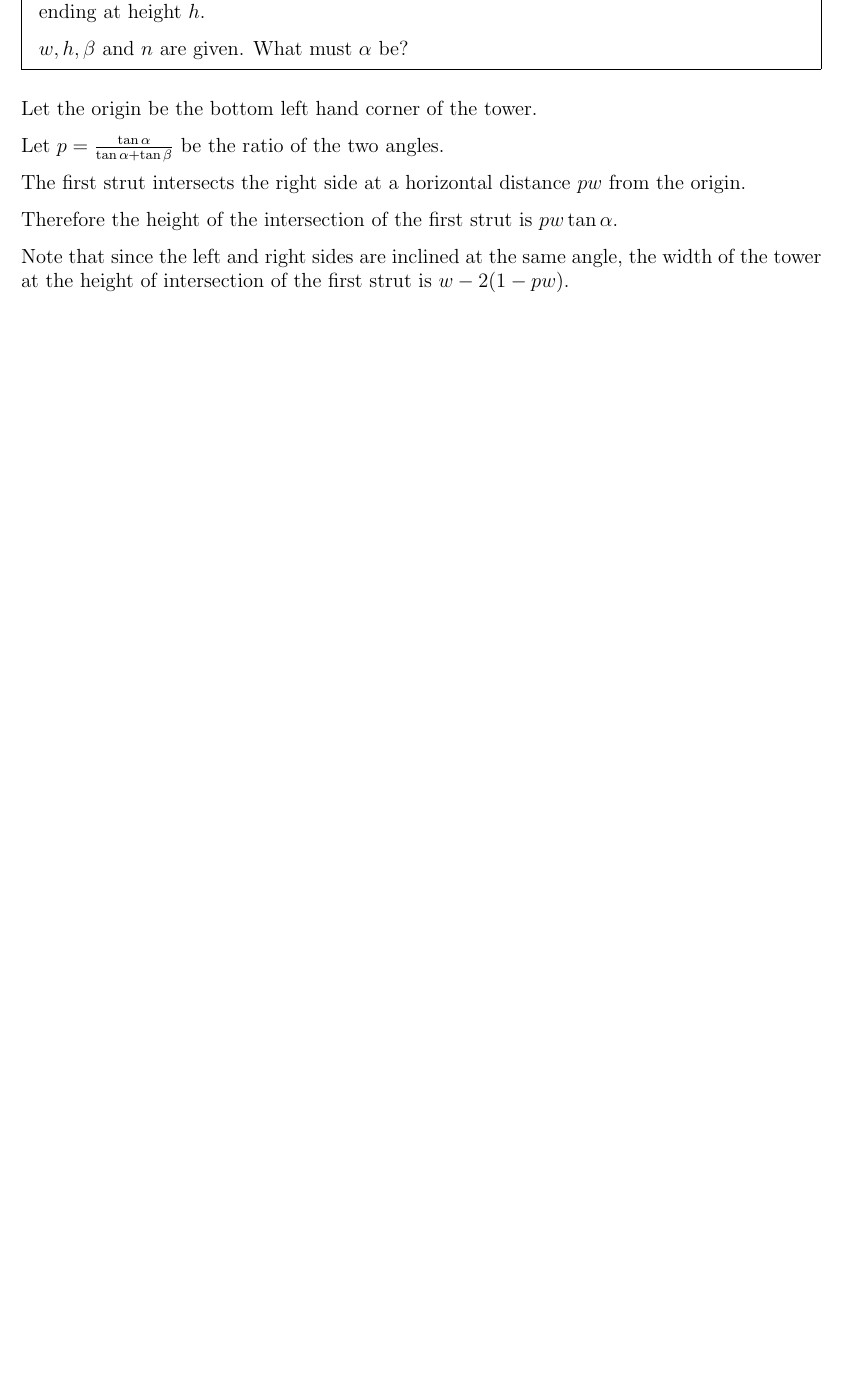
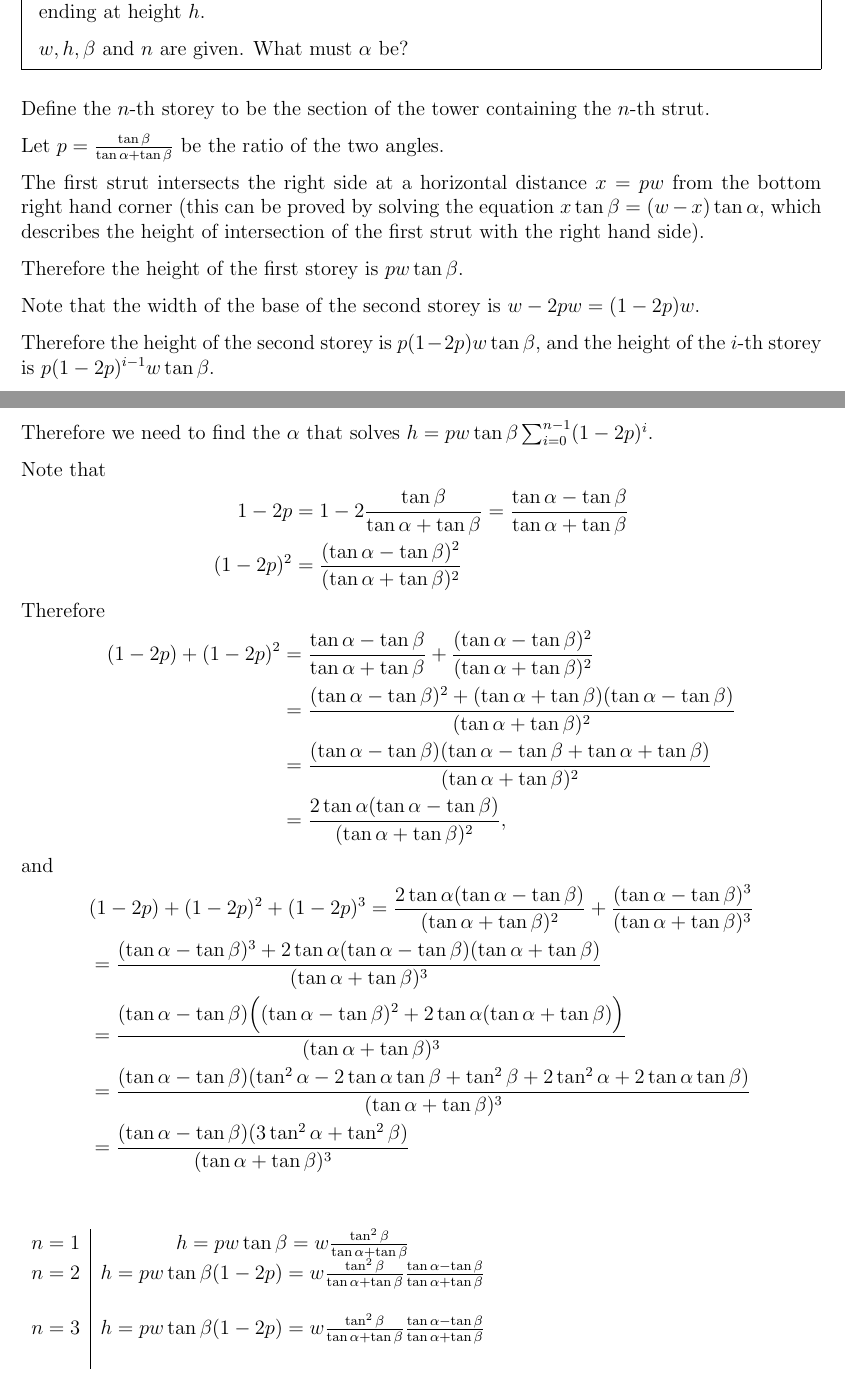
Before and after one commit to dandavison/mathematics, a LaTeX document (puzzles.tex): part of page 1 of 5 before the commit and two parts of pages 1 and 2 of 6 after it, the two joined at a grey line, cut so that both start at the same text, the shorter picture padded with empty space. Compiled offline with pdfLaTeX.

Commit message:
Tower struts

```diff
--- a/puzzles.tex
+++ b/puzzles.tex
@@ -17,17 +17,83 @@
 
   $w, h, \beta$ and $n$ are given. What must $\alpha$ be?
 \end{mdframed}
-Let the origin be the bottom left hand corner of the tower.
+Define the $n$-th storey to be the section of the tower containing the $n$-th strut.
 
-Let $p = \frac{\tan\alpha}{\tan\alpha + \tan\beta}$ be the ratio of the two angles.
+Let $p = \frac{\tan\beta}{\tan\alpha + \tan\beta}$ be the ratio of the two angles.
 
-The first strut intersects the right side at a horizontal distance $pw$ from the origin.
+The first strut intersects the right side at a horizontal distance $x = pw$ from the bottom right
+hand corner (this can be proved by solving the equation $x\tan\beta = (w - x)\tan\alpha$, which
+describes the height of intersection of the first strut with the right hand side).
 
-Therefore the height of the intersection of the first strut is $pw\tan\alpha$.
+Therefore the height of the first storey is $pw\tan\beta$.
 
-Note that since the left and right sides are inclined at the same angle, the width of the tower at
-the height of intersection of the first strut is $w - 2(1 - pw)$.
+Note that the width of the base of the second storey is $w - 2pw = (1 - 2p)w$.
 
+Therefore the height of the second storey is $p(1 - 2p)w\tan\beta$, and the height of the $i$-th
+storey is $p(1 - 2p)^{i-1}w\tan\beta$.
+
+\newpage
+Therefore we need to find the $\alpha$ that solves $h = pw\tan\beta\sum_{i=0}^{n-1}(1 - 2p)^i$.
+
+Note that
+\begin{align*}
+  1 - 2p
+  &= 1 - 2\frac{\tan\beta}{\tan\alpha + \tan\beta}
+  = \frac{\tan\alpha - \tan\beta}{\tan\alpha + \tan\beta}\\
+  (1 - 2p)^2
+  &= \frac{(\tan\alpha - \tan\beta)^2}{(\tan\alpha + \tan\beta)^2}
+\end{align*}
+Therefore
+\begin{align*}
+  (1 - 2p) + (1 - 2p)^2
+  &=
+    \frac{\tan\alpha - \tan\beta}{\tan\alpha + \tan\beta} +
+    \frac{(\tan\alpha - \tan\beta)^2}{(\tan\alpha + \tan\beta)^2}\\
+  &=
+    \frac
+    {(\tan\alpha - \tan\beta)^2 + (\tan\alpha + \tan\beta)(\tan\alpha - \tan\beta)}
+    {(\tan\alpha + \tan\beta)^2}\\
+  &=
+    \frac
+    {(\tan\alpha - \tan\beta)(\tan\alpha - \tan\beta + \tan\alpha + \tan\beta)}
+    {(\tan\alpha + \tan\beta)^2}\\
+  &=
+    \frac
+    {2\tan\alpha(\tan\alpha - \tan\beta)}
+    {(\tan\alpha + \tan\beta)^2},
+\end{align*}
+and
+\begin{align*}
+  &(1 - 2p) + (1 - 2p)^2 + (1 - 2p)^3
+  =
+    \frac
+    {2\tan\alpha(\tan\alpha - \tan\beta)}
+    {(\tan\alpha + \tan\beta)^2} +
+    \frac{(\tan\alpha - \tan\beta)^3}{(\tan\alpha + \tan\beta)^3}\\
+  &= \frac
+    {(\tan\alpha - \tan\beta)^3 + 2\tan\alpha(\tan\alpha - \tan\beta)(\tan\alpha + \tan\beta)}
+    {(\tan\alpha + \tan\beta)^3}\\
+  &= \frac
+    {(\tan\alpha - \tan\beta)\Big((\tan\alpha - \tan\beta)^2 + 2\tan\alpha(\tan\alpha + \tan\beta)\Big)}
+    {(\tan\alpha + \tan\beta)^3}\\
+  &= \frac
+    {(\tan\alpha - \tan\beta)(\tan^2\alpha - 2\tan\alpha\tan\beta + \tan^2\beta + 2\tan^2\alpha + 2\tan\alpha\tan\beta)}
+    {(\tan\alpha + \tan\beta)^3}\\
+  &= \frac
+    {(\tan\alpha - \tan\beta)(3\tan^2\alpha + \tan^2\beta)}
+    {(\tan\alpha + \tan\beta)^3}\\
+\end{align*}
+
+
+\begin{tabular}{c|c}
+  $n = 1$& $h = pw\tan\beta = w\frac{\tan^2\beta}{\tan\alpha + \tan\beta}$\\
+  $n = 2$& $h = pw\tan\beta(1 - 2p) = w\frac{\tan^2\beta}{\tan\alpha + \tan\beta}\frac{\tan\alpha - \tan\beta}{\tan\alpha + \tan\beta}$\\ \\
+  $n = 3$& $h = pw\tan\beta(1 - 2p) = w\frac{\tan^2\beta}{\tan\alpha + \tan\beta}\frac{\tan\alpha - \tan\beta}{\tan\alpha + \tan\beta}$\\ \\
+\end{tabular}
+
+\begin{align*}
+
+\end{align*}
 
 \section{n-omino}
 \begin{mdframed}
```
